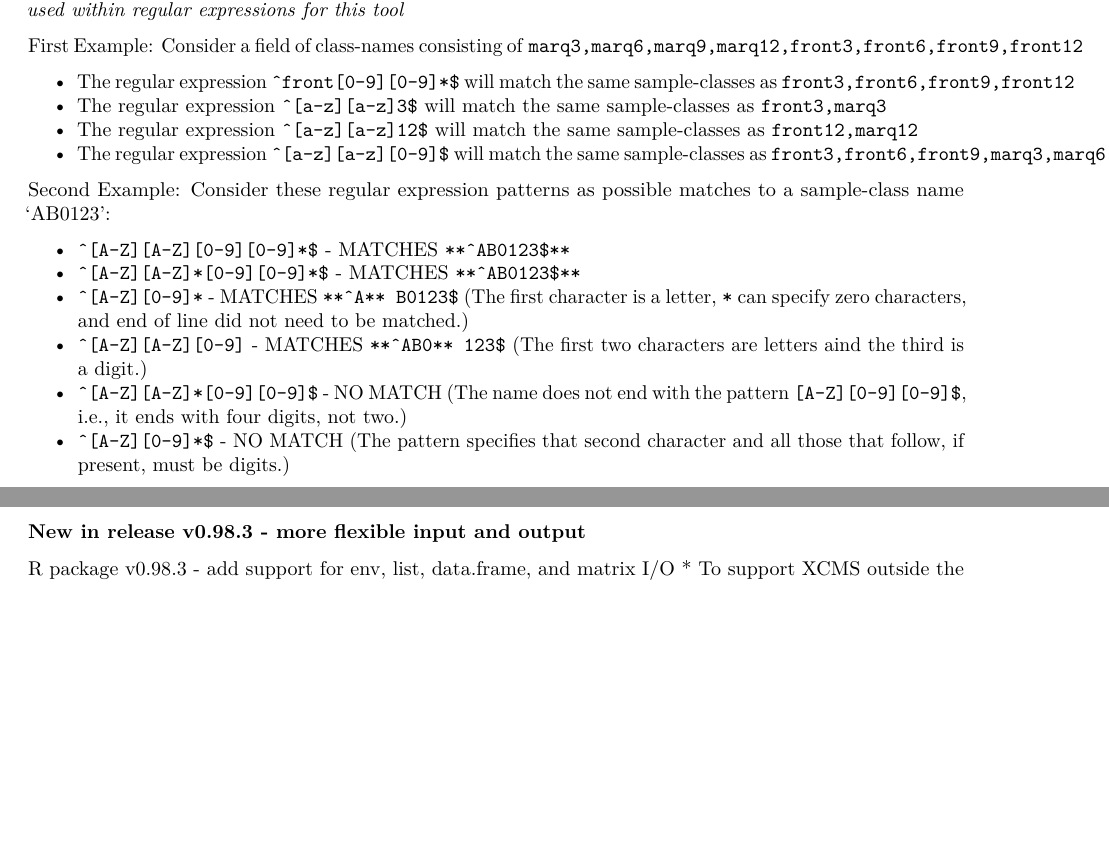
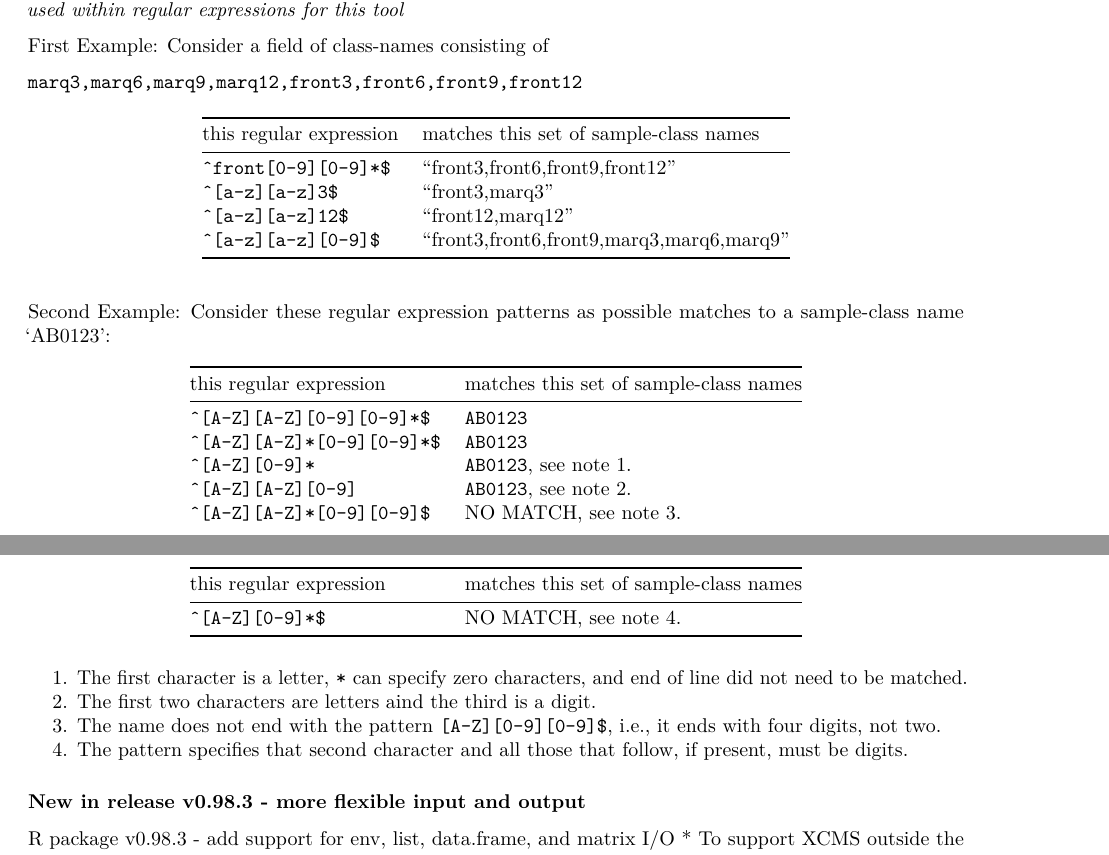
Before and after one commit to HegemanLab/w4mclassfilter, an R Markdown document (vignettes/w4mclassfilter.Rmd): two parts of pages 2 and 3 of 3, joined at a grey line, cut so that both start at the same text, the shorter picture padded with empty space. Rendered offline with R 4.5, knitr and Pandoc, then LaTeX, with nearby package versions.

Commit message:
fixed formatting of vignette when rendered as PDF

````diff
--- a/vignettes/w4mclassfilter.Rmd
+++ b/vignettes/w4mclassfilter.Rmd
@@ -119,6 +120,13 @@ Within square brackets
 Caveat: The tool wrapper uses the comma (`,`) to split a list of sample-class names, so *commas may not be used within regular expressions for this tool*
 
 First Example: Consider a field of class-names consisting of
-```marq3,marq6,marq9,marq12,front3,front6,front9,front12```
+```
+marq3,marq6,marq9,marq12,front3,front6,front9,front12
+```
 
-* The regular expression `^front[0-9][0-9]*$` will match the same sample-classes as `front3,front6,front9,front12`
+| this regular expression | matches this set of sample-class names |
+| :--- | :--- |
+| `^front[0-9][0-9]*$` | "front3,front6,front9,front12" |
+| `^[a-z][a-z]3$`      | "front3,marq3" |
+| `^[a-z][a-z]12$`     | "front12,marq12" |
+| `^[a-z][a-z][0-9]$`  | "front3,front6,front9,marq3,marq6,marq9" |
@@ -136,4 +136,17 @@ Second Example: Consider these regular expression patterns as possible matches t
-* `^[A-Z][0-9]*$` - NO MATCH (The pattern specifies that second character and all those that follow, if present, must be digits.)
+| this regular expression | matches this set of sample-class names |
+| :--- | :--- |
+| `^[A-Z][A-Z][0-9][0-9]*$` | `AB0123`  |
+| `^[A-Z][A-Z]*[0-9][0-9]*$` | `AB0123`  |
+| `^[A-Z][0-9]*` | `AB0123`, see note 1. |
+| `^[A-Z][A-Z][0-9]` | `AB0123`, see note 2. |
+| `^[A-Z][A-Z]*[0-9][0-9]$` | NO MATCH, see note 3. |
+| `^[A-Z][0-9]*$` | NO MATCH, see note 4. |
+
+
+1. The first character is a letter, `*` can specify zero characters, and end of line did not need to be matched.
+2. The first two characters are letters aind the third is a digit.
+3. The name does not end with the pattern `[A-Z][0-9][0-9]$`, i.e., it ends with four digits, not two.
+4. The pattern specifies that second character and all those that follow, if present, must be digits.
 
 ### New in release v0.98.3 - more flexible input and output
 
````
Also changed, not shown: vignettes/w4mclassfilter.Rmd (13 more changed lines).
